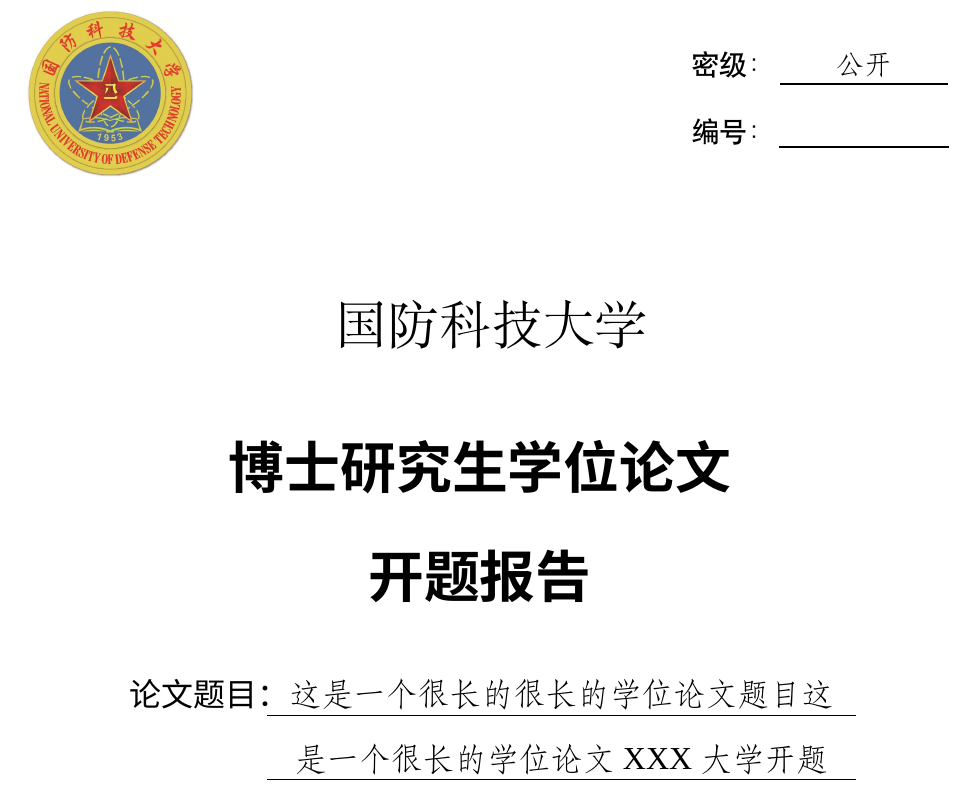
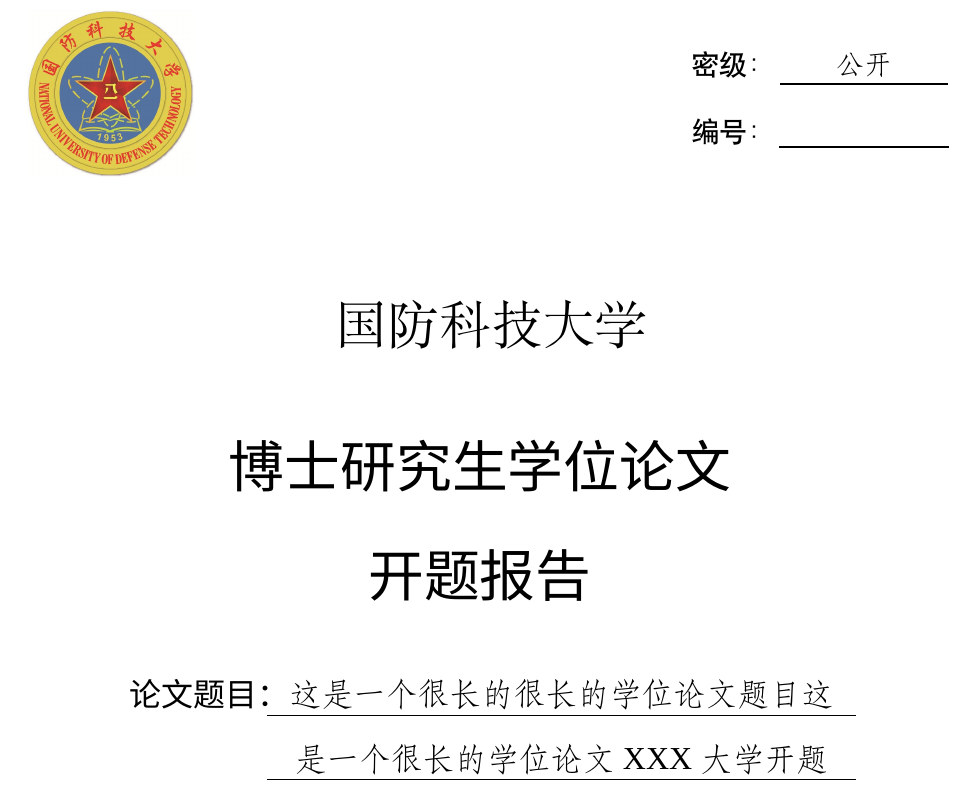
Before and after one commit to liubenyuan/nudtpaper, a LaTeX document (proposal/proposal.tex, which reads proposal/NUDTproposal.cls): part of page 1 of 12, cut so that both start at the same text. Compiled offline with XeLaTeX; a missing font is replaced by an installed copy or a similar font.

Commit message:
格式优化

```diff
--- a/proposal/NUDTproposal.cls
+++ b/proposal/NUDTproposal.cls
@@ -14,14 +15,6 @@
 \LoadClass[12pt]{article}
 \RequirePackage[usenames,dvipsnames,table]{xcolor}%
 \RequirePackage[stixtwo]{fontsetup}
-\hbadness 99999
-\hfuzz=25pt
-
-\RequirePackage{silence}
-\WarningFilter{fancyhdr}{\headheight}
-\WarningFilter{latex}{Overfull}
-
-\usepackage{fontspec}
 \setmainfont{Times New Roman}%设置全局默认字体
 
 \RequirePackage{pifont}
@@ -29,10 +22,8 @@
 \RequirePackage{ctex,CJKfntef}
 \setCJKfamilyfont{MyCJKfzxbs}{FZXiaoBiaoSong-B05S} %方正小标宋简体,用于首页"国防科技大学"和扉页"说明"
 \setCJKfamilyfont{MyCJKsyht}{Source Han Sans CN Heavy} %思源黑体heavy，用于首页加粗黑体字体
-\setCJKfamilyfont{MyCJKkati}{楷体_gb2312.ttf} %楷体_GB2312，用于正文二级标题
 \newcommand{\fzxbs}{\CJKfamily{MyCJKfzxbs}}
 \newcommand{\syht}{\CJKfamily{MyCJKsyht}}
-\newcommand{\kaiti}{\CJKfamily{MyCJKkati}}
 
 \RequirePackage{geometry}
 \geometry{a4paper,includeheadfoot,top=15mm,bottom=25.4mm,left=31mm,right=31mm}%
@@ -60,8 +51,8 @@
 \renewcommand{\headrulewidth}{0pt}% header rule
 \renewcommand{\footrulewidth}{0pt}% footer rule
 
-\usepackage{etoolbox}
-\usepackage{draftwatermark} %用其绘制框线
+\RequirePackage{etoolbox}
+\RequirePackage{draftwatermark} %用其绘制框线
 \numgdef\sectionpage{0}
 \numgdef\pageafsecseven{10000}
 \newcommand\FrameforSectionWM{%
@@ -78,7 +69,7 @@
 }
 \DraftwatermarkOptions{anchor=lb, pos={3cm,26.45cm},markcmd=\FrameforSectionWM}
 
-\usepackage{titlesec}
+\RequirePackage{titlesec}
 \titleformat{\section}{\heiti\zihao{-4}}{\zhnum{section}、}{0pt}{}[\numgdef\sectionpage{\number\value{page}}
 \ifnumequal{\value{section}}{7}{\numgdef\pageafsecseven{\number\value{page}}}{}]
 \titlespacing*{\section}{-1mm}{0ex}{.2ex} % 设置标题前后间距
@@ -108,28 +99,23 @@
 \RequirePackage{biblatex-ext-tabular}
 
 \let\upcite=\cite
-
-\newcolumntype{L}[1]{%
-    >{\raggedright\let\newline\\\arraybackslash\hspace{0pt}}m{#1}}
-\newcolumntype{C}[1]{%
-    >{\centering\let\newline\\\arraybackslash\hspace{0pt}}m{#1}}
+\newlength\tabrowheight
+\setlength\tabrowheight{1cm}
 
 \defbibtabular{bibtabular}
   {\setlength{\LTpre}{0pt}%
    \setlength{\LTpost}{0pt}%
-    \renewcommand*{\arraystretch}{1}%
    \begin{longtable}{%
-        @{}
-        |C{\dimexpr0.1\textwidth-\tabcolsep\relax}|
-        L{\dimexpr0.9\textwidth-\tabcolsep\relax}|
-        @{}}
+     @{}|@{}m{0.10\textwidth}@{}| % < {\centering}
+      m{0.88\textwidth}@{}|@{}}
      \hline
-        {\kaiti 序号} & \multicolumn{1}{c|}{\kaiti 文献目录(作者、题目、刊物名、出版时间、页次)}\\
+     {\kaiti \parbox[c][\tabrowheight][c]{0.10\textwidth}{\centering 序号} }
+     & {\kaiti\parbox[c][\tabrowheight][c]{0.86\textwidth}{\centering 文献目录(作者、题目、刊物名、出版时间、页次)}  } \\
      \hline
      \endfirsthead}
   {\end{longtable}}
-    {\anchor{\mkgbnumlabel{\printfield{labelnumber}}}&\driver{}\\
-    \hline}
+  {\parbox[c][\tabrowheight][c]{0.10\textwidth}{\centering \anchorlang{\mkgbnumlabel{\printfield{labelnumber}}}}
+  & \parbox[c][\tabrowheight][c]{0.86\textwidth}{\driver{}}\\\hline}
 
 \ExplSyntaxOn
 
@@ -300,7 +286,7 @@
        \begin{tabular}{c}
         \l_NUDTvalue_proposaltype_tl \\
         \\~
-        \textbf{开题报告}\\
+        开题报告\\
        \end{tabular}};
     \linespread{1.68}\zihao{3}\syht
     \nodeonepairmultirow{\l_NUDTlabel_title_tl}{\l_NUDTvalue_title_tl}
--- a/proposal/proposal.tex
+++ b/proposal/proposal.tex
@@ -10,7 +10,19 @@
 %其他：
 %添加想用的其他宏包，比如数学定理环境等等。
 %设置参考文献数据库
-\addbibresource{ref.bib}
+
+\setCJKfamilyfont{MyCJKkati}{楷体_gb2312.ttf} %楷体_GB2312，用于正文二级标题
+\newcommand{\kaiti}{\CJKfamily{MyCJKkati}}
+
+%过滤溢出警告，强迫症专属
+\hbadness 99999 % 滤除“Underfull \hbox (badness 10000)”警告
+\hfuzz=25pt % 滤除“Overfull \hbox (3.26999pt too wide)”警告
+% 滤除“Package fancyhdr: \headheight is too small (21.9086pt)...”警告
+\RequirePackage{silence}
+\WarningFilter{fancyhdr}{\headheight}
+\WarningFilter{latex}{Overfull}
+
+\addbibresource{ref.bib} % 参考文献文件
 
 
 \begin{document}
```
Also changed, not shown: proposal/readme.md, proposal/NUDTproposal.cls (1 more changed lines), proposal/proposal.tex (2 more changed lines), 3 other files. Lines whose indentation alone changed are shown as unchanged.
